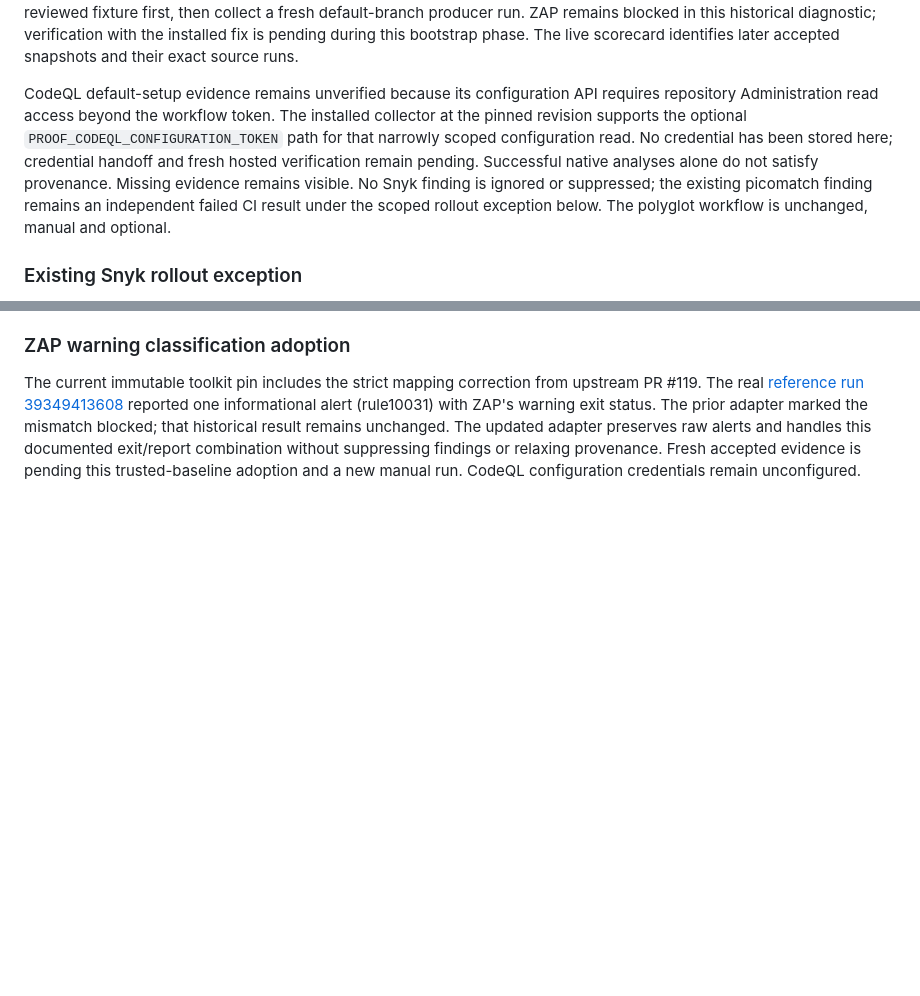
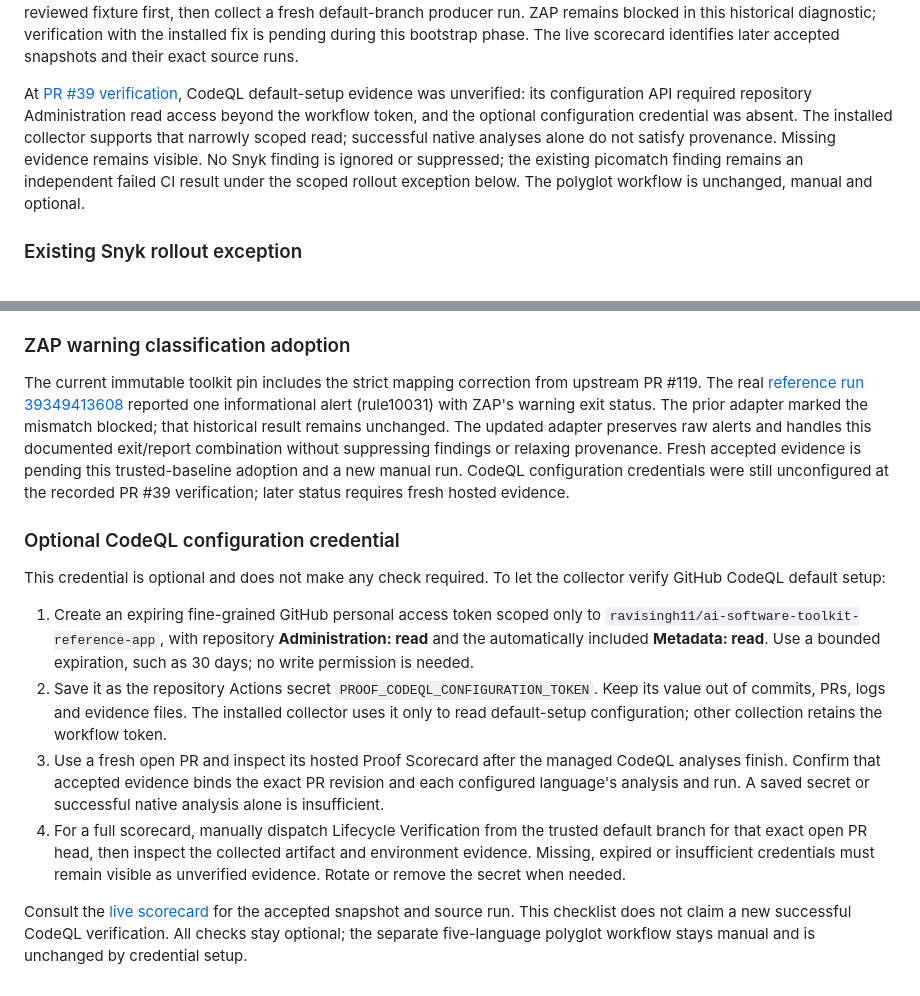
Before and after one commit to ravisingh11/ai-software-toolkit-reference-app, a Markdown page: docs/toolkit-adoption.md, 2 parts joined by grey strips. Drawn GitHub-style; blank space fills up the shorter version.

```diff
--- a/docs/toolkit-adoption.md
+++ b/docs/toolkit-adoption.md
@@ -178,12 +178,11 @@ then collect a fresh default-branch producer run. ZAP remains blocked in this
 historical diagnostic; verification with the installed fix is pending during this bootstrap phase.
 The live scorecard identifies later accepted snapshots and their exact source runs.
 
-CodeQL default-setup evidence remains unverified because its configuration API
-requires repository Administration read access beyond the workflow token.
-The installed collector at the pinned revision supports the optional `PROOF_CODEQL_CONFIGURATION_TOKEN` path for
-that narrowly scoped configuration read. No credential has been stored here;
-credential handoff and fresh hosted verification remain pending. Successful
-native analyses alone do not satisfy provenance.
+At [PR #39 verification](https://github.com/ravisingh11/ai-software-toolkit-reference-app/actions/runs/39353272529),
+CodeQL default-setup evidence was unverified: its configuration API required
+repository Administration read access beyond the workflow token, and the optional
+configuration credential was absent. The installed collector supports that
+narrowly scoped read; successful native analyses alone do not satisfy provenance.
 Missing evidence remains visible. No Snyk finding is ignored or suppressed; the
 existing picomatch finding remains an independent failed CI result under the
 scoped rollout exception below. The polyglot workflow
@@ -212,4 +211,33 @@ The prior adapter marked the mismatch blocked; that historical result remains
 unchanged. The updated adapter preserves raw alerts and handles this documented
 exit/report combination without suppressing findings or relaxing provenance.
 Fresh accepted evidence is pending this trusted-baseline adoption and a new
-manual run. CodeQL configuration credentials remain unconfigured.
+manual run. CodeQL configuration credentials were still unconfigured at the
+recorded PR #39 verification; later status requires fresh hosted evidence.
+
+
+### Optional CodeQL configuration credential
+
+This credential is optional and does not make any check required. To let the
+collector verify GitHub CodeQL default setup:
+
+1. Create an expiring fine-grained GitHub personal access token scoped only to
+   `ravisingh11/ai-software-toolkit-reference-app`, with repository
+   **Administration: read** and the automatically included **Metadata: read**.
+   Use a bounded expiration, such as 30 days; no write permission is needed.
+2. Save it as the repository Actions secret `PROOF_CODEQL_CONFIGURATION_TOKEN`.
+   Keep its value out of commits, PRs, logs and evidence files. The installed
+   collector uses it only to read default-setup configuration; other collection
+   retains the workflow token.
+3. Use a fresh open PR and inspect its hosted Proof Scorecard after the managed
+   CodeQL analyses finish. Confirm that accepted evidence binds the exact PR
+   revision and each configured language's analysis and run. A saved secret or
+   successful native analysis alone is insufficient.
+4. For a full scorecard, manually dispatch Lifecycle Verification from the trusted
+   default branch for that exact open PR head, then inspect the collected artifact
+   and environment evidence. Missing, expired or insufficient credentials must
+   remain visible as unverified evidence. Rotate or remove the secret when needed.
+
+Consult the [live scorecard](https://ravisingh11.github.io/ai-software-toolkit-reference-app/)
+for the accepted snapshot and source run. This checklist does not claim a new
+successful CodeQL verification. All checks stay optional; the separate five-language
+polyglot workflow stays manual and is unchanged by credential setup.
```
Also changed, not shown: README.md (+7 -4 lines).
